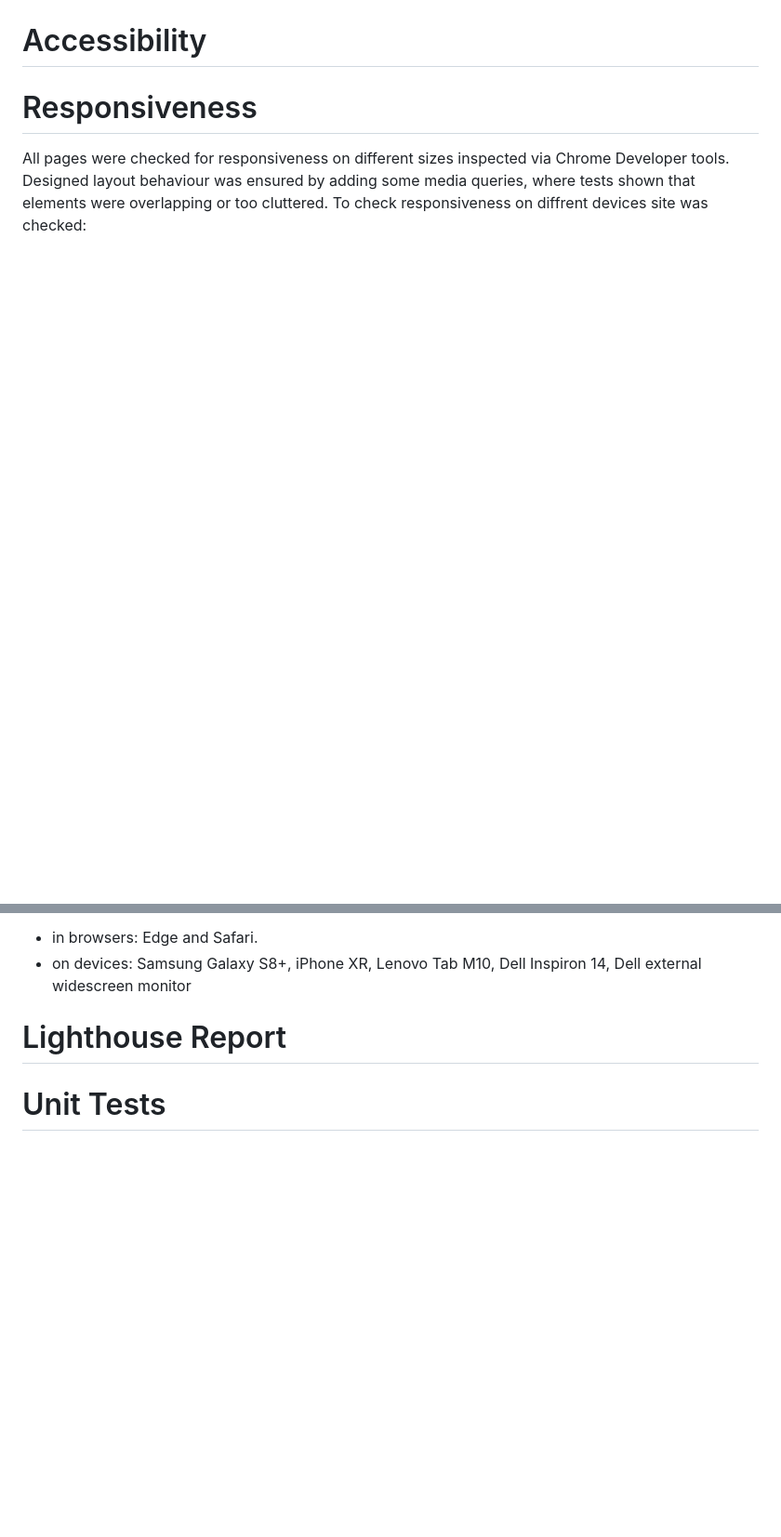
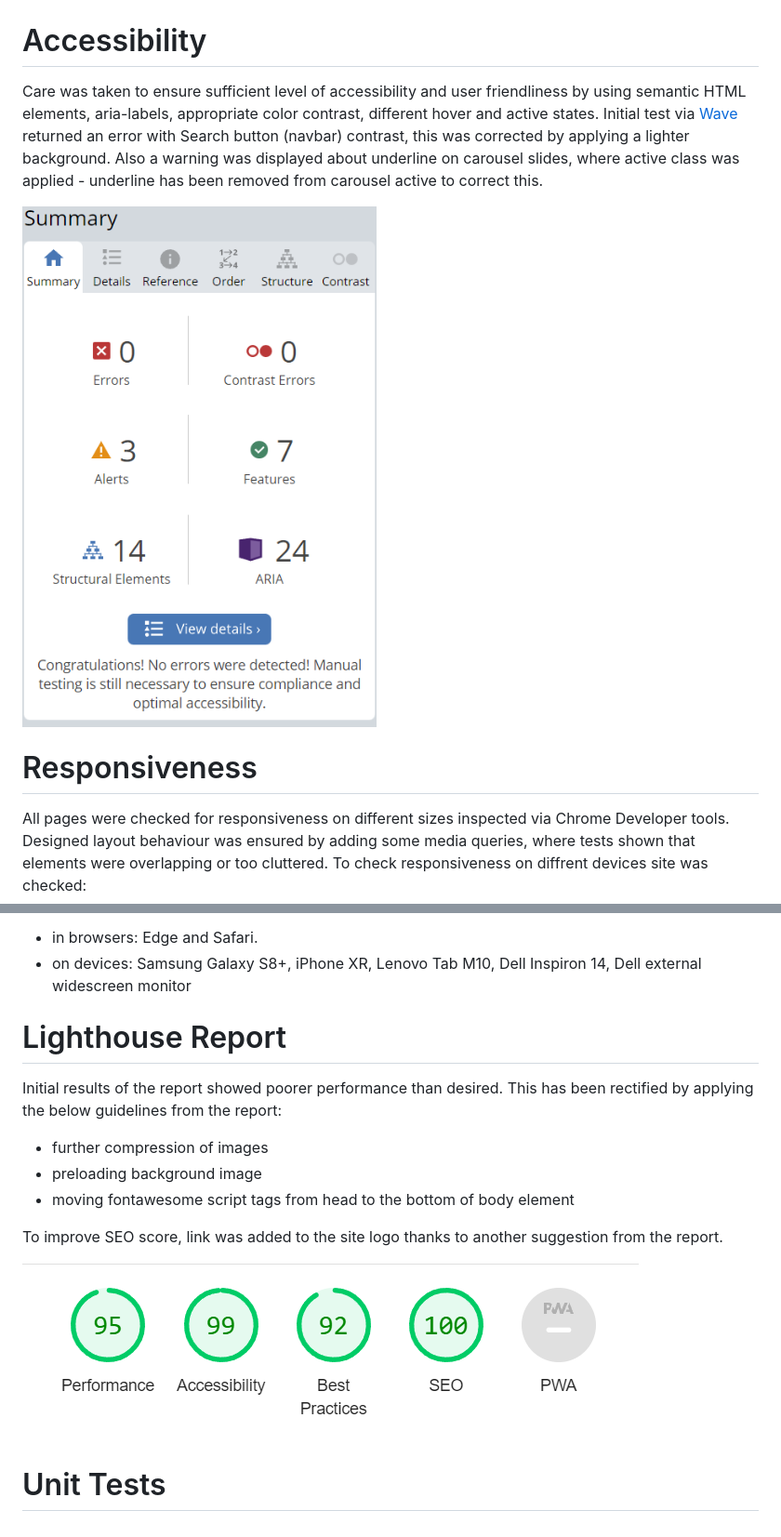
Before and after one commit to AgaToma/lighthouse-bnb, a Markdown page: TESTING.md, 2 parts joined by grey strips. Shown: that part at 93% size. GitHub-like rendering; pictures changed too: docs/readme_images/accessibility.png (added), docs/readme_images/lighthouse.png (added); blank space fills up the shorter version.

```diff
--- a/TESTING.md
+++ b/TESTING.md
@@ -451,6 +451,10 @@ In settings.py the django auto generated code for AUTH_PASSWORD_VALIDATORS and a
 
 # Accessibility
 
+Care was taken to ensure sufficient level of accessibility and user friendliness by using semantic HTML elements, aria-labels, appropriate color contrast, different hover and active states. Initial test via [Wave](https://wave.webaim.org/) returned an error with Search button (navbar) contrast, this was corrected by applying a lighter background. Also a warning was displayed about underline on carousel slides, where active class was applied - underline has been removed from carousel active to correct this.
+
+![Accessibility](docs/readme_images/accessibility.png)
+
 # Responsiveness
 
 All pages were checked for responsiveness on different sizes inspected via Chrome Developer tools. Designed layout behaviour was ensured by adding some media queries, where tests shown that elements were overlapping or too cluttered.
@@ -461,4 +465,14 @@ To check responsiveness on diffrent devices site was checked:
 
 # Lighthouse Report
 
+Initial results of the report showed poorer performance than desired. This has been rectified by applying the below guidelines from the report:
+
+- further compression of images
+- preloading background image
+- moving fontawesome script tags from head to the bottom of body element
+
+To improve SEO score, link was added to the site logo thanks to another suggestion from the report.
+
+![Lighthouse](docs/readme_images/lighthouse.png)
+
 # Unit Tests
```
Also changed, not shown: other parts of TESTING.md (+2 -2 lines), docs/readme_images/css_validation.png (added), docs/readme_images/pep8.png (added).
